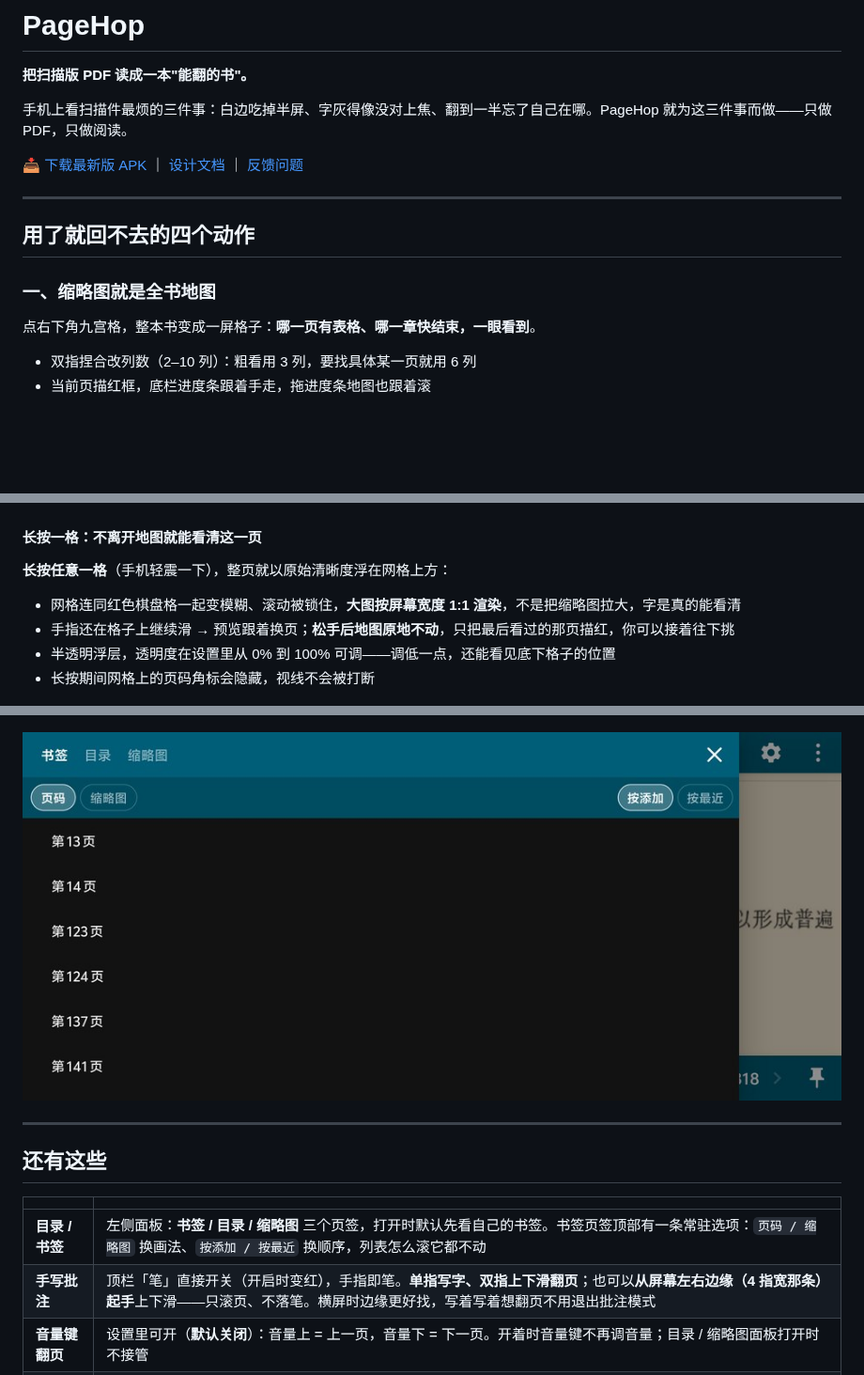
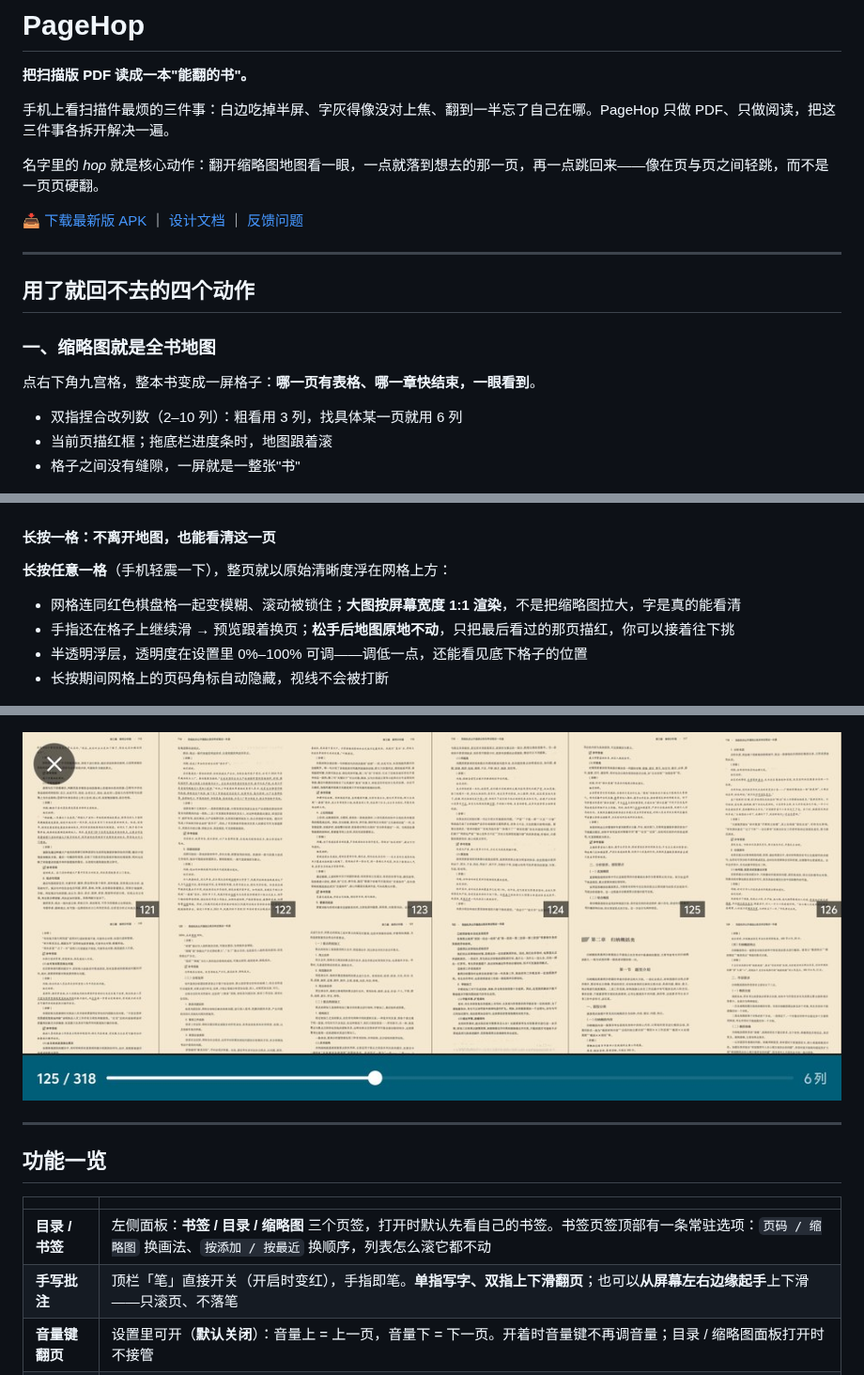
Before and after one commit to Speacnow/page-hop, a Markdown page: README.md, 3 parts joined by grey strips. Shown at 94% size. Rendered like a GitHub page; pictures changed too: docs/screens/landscape-map.jpg (added), docs/screens/landscape-toc.jpg (deleted); blank space fills up the shorter version.

```diff
--- a/README.md
+++ b/README.md
@@ -2,7 +2,9 @@
 
 **把扫描版 PDF 读成一本"能翻的书"。**
 
-手机上看扫描件最烦的三件事：白边吃掉半屏、字灰得像没对上焦、翻到一半忘了自己在哪。PageHop 就为这三件事而做——只做 PDF，只做阅读。
+手机上看扫描件最烦的三件事：白边吃掉半屏、字灰得像没对上焦、翻到一半忘了自己在哪。PageHop 只做 PDF、只做阅读，把这三件事各拆开解决一遍。
+
+名字里的 *hop* 就是核心动作：翻开缩略图地图看一眼，一点就落到想去的那一页，再一点跳回来——像在页与页之间轻跳，而不是一页页硬翻。
 
 [📥 下载最新版 APK](PageHop-latest.apk) ｜ [设计文档](DESIGN.md) ｜ [反馈问题](https://github.com/Speacnow/page-hop/issues)
 
@@ -14,18 +16,19 @@
 
 点右下角九宫格，整本书变成一屏格子：**哪一页有表格、哪一章快结束，一眼看到**。
 
-- 双指捏合改列数（2–10 列）：粗看用 3 列，要找具体某一页就用 6 列
-- 当前页描红框，底栏进度条跟着手走，拖进度条地图也跟着滚
+- 双指捏合改列数（2–10 列）：粗看用 3 列，找具体某一页就用 6 列
+- 当前页描红框；拖底栏进度条时，地图跟着滚
+- 格子之间没有缝隙，一屏就是一整张"书"
 
 ![缩略图地图](docs/screens/thumbmap.jpg)
 
-#### 长按一格：不离开地图就能看清这一页
+#### 长按一格：不离开地图，也能看清这一页
 
 **长按任意一格**（手机轻震一下），整页就以原始清晰度浮在网格上方：
 
-- 网格连同红色棋盘格一起变模糊、滚动被锁住，**大图按屏幕宽度 1:1 渲染**，不是把缩略图拉大，字是真的能看清
+- 网格连同红色棋盘格一起变模糊、滚动被锁住；**大图按屏幕宽度 1:1 渲染**，不是把缩略图拉大，字是真的能看清
 - 手指还在格子上继续滑 → 预览跟着换页；**松手后地图原地不动**，只把最后看过的那页描红，你可以接着往下挑
-- 半透明浮层，透明度在设置里从 0% 到 100% 可调——调低一点，还能看见底下格子的位置
-- 长按期间网格上的页码角标会隐藏，视线不会被打断
+- 半透明浮层，透明度在设置里 0%–100% 可调——调低一点，还能看见底下格子的位置
+- 长按期间网格上的页码角标自动隐藏，视线不会被打断
 
 ![长按预览](docs/screens/preview.jpg)
@@ -61,16 +69,16 @@
 
 ![横屏阅读](docs/screens/landscape.jpg)
 
-![横屏目录面板](docs/screens/landscape-toc.jpg)
+![横屏缩略图地图（6 列）](docs/screens/landscape-map.jpg)
 
 ---
 
-## 还有这些
+## 功能一览
 
 | | |
 |---|---|
 | **目录 / 书签** | 左侧面板：**书签 / 目录 / 缩略图** 三个页签，打开时默认先看自己的书签。书签页签顶部有一条常驻选项：`页码 / 缩略图` 换画法、`按添加 / 按最近` 换顺序，列表怎么滚它都不动 |
-| **手写批注** | 顶栏「笔」直接开关（开启时变红），手指即笔。**单指写字、双指上下滑翻页**；也可以**从屏幕左右边缘（4 指宽那条）起手**上下滑——只滚页、不落笔。横屏时边缘更好找，写着写着想翻页不用退出批注模式 |
+| **手写批注** | 顶栏「笔」直接开关（开启时变红），手指即笔。**单指写字、双指上下滑翻页**；也可以**从屏幕左右边缘起手**上下滑——只滚页、不落笔 |
 | **音量键翻页** | 设置里可开（**默认关闭**）：音量上 = 上一页，音量下 = 下一页。开着时音量键不再调音量；目录 / 缩略图面板打开时不接管 |
 | **框选高亮** | 长按页面拖动框选，四种颜色 |
 | **文字批注** | 点页面任意位置打字，随时改文字 / 颜色 / 字号 |
```
Also changed, not shown: other parts of README.md (+15 -9 lines), docs/screens/history.jpg (added), 3 other files.
